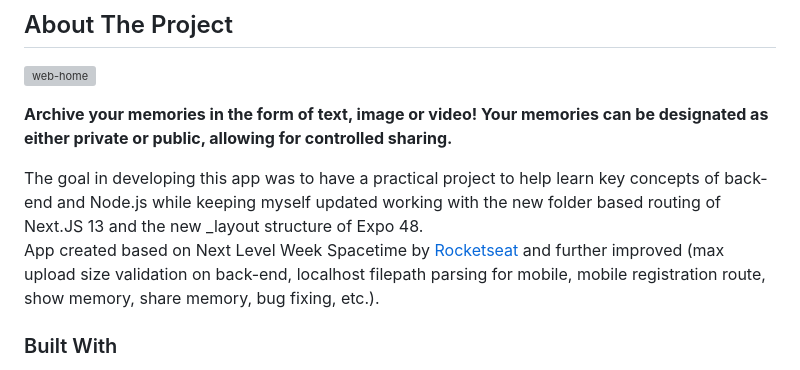
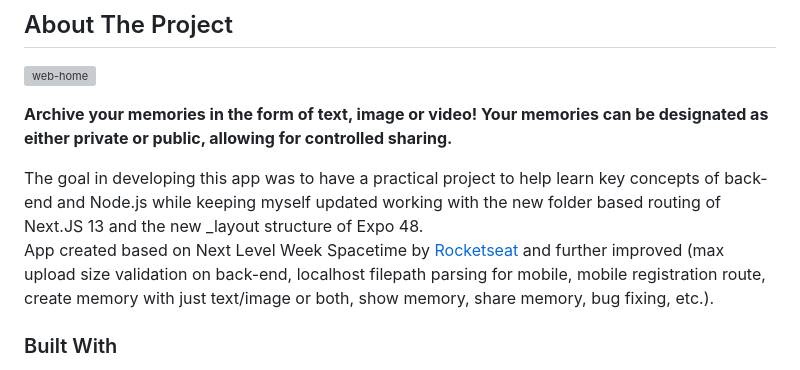
Before and after one commit to totoledao/time-capsule-full-stack, a Markdown page: README.md, the part around the change. Rendered like a GitHub page; grey boxes are pictures that could not be loaded.

```diff
--- a/README.md
+++ b/README.md
@@ -64,7 +64,7 @@
 **Archive your memories in the form of text, image or video! Your memories can be designated as either private or public, allowing for controlled sharing.**
 
 The goal in developing this app was to have a practical project to help learn key concepts of back-end and Node.js while keeping myself updated working with the new folder based routing of Next.JS 13 and the new \_layout structure of Expo 48.
-<br>App created based on Next Level Week Spacetime by [Rocketseat](https://rocketseat.com.br/) and further improved (max upload size validation on back-end, localhost filepath parsing for mobile, mobile registration route, show memory, share memory, bug fixing, etc.).
+<br>App created based on Next Level Week Spacetime by [Rocketseat](https://rocketseat.com.br/) and further improved (max upload size validation on back-end, localhost filepath parsing for mobile, mobile registration route, create memory with just text/image or both, show memory, share memory, bug fixing, etc.).
 
 ### Built With
 
```
